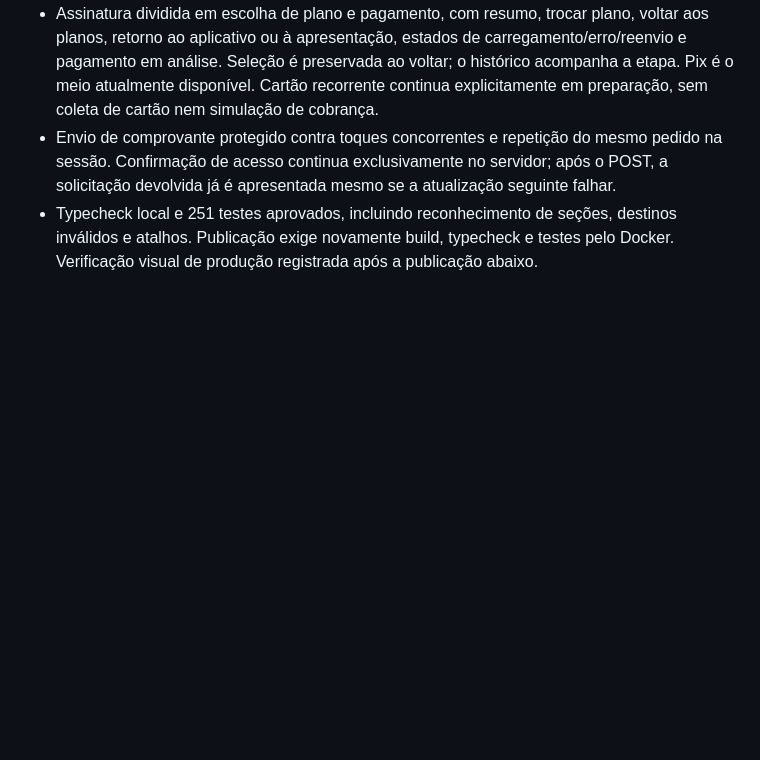
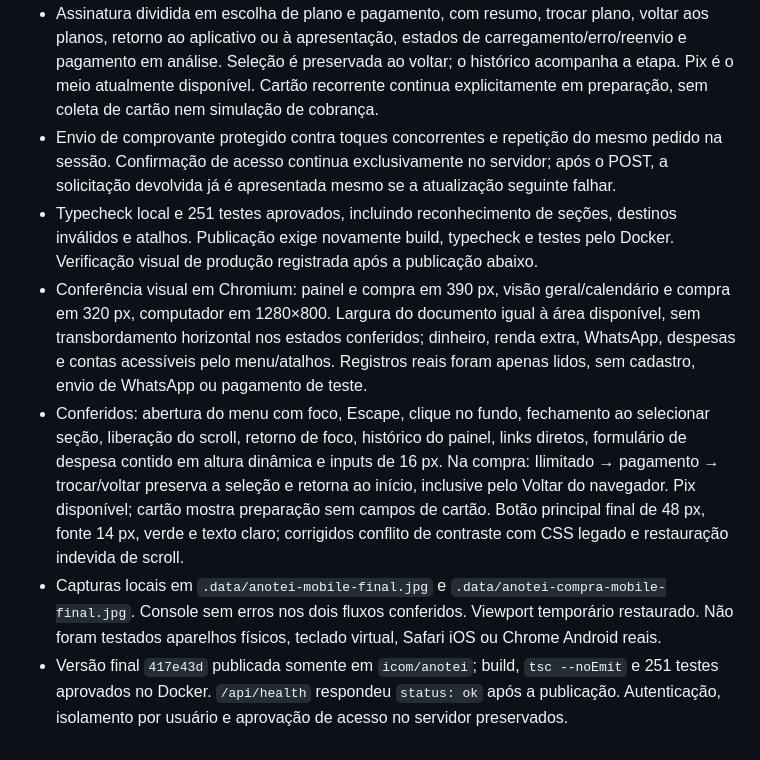
Before and after one commit to Anotaaibank/anotaai, a Markdown page: docs/verification.md, the part around the change. GitHub-like rendering; blank space fills up the shorter version.

Commit message:
Registra validação mobile e da compra publicada

```diff
--- a/docs/verification.md
+++ b/docs/verification.md
@@ -477,3 +477,7 @@ O log local mostrou a primeira chamada de `/api/assistant/finance` com HTTP 200
 - Assinatura dividida em escolha de plano e pagamento, com resumo, trocar plano, voltar aos planos, retorno ao aplicativo ou à apresentação, estados de carregamento/erro/reenvio e pagamento em análise. Seleção é preservada ao voltar; o histórico acompanha a etapa. Pix é o meio atualmente disponível. Cartão recorrente continua explicitamente em preparação, sem coleta de cartão nem simulação de cobrança.
 - Envio de comprovante protegido contra toques concorrentes e repetição do mesmo pedido na sessão. Confirmação de acesso continua exclusivamente no servidor; após o POST, a solicitação devolvida já é apresentada mesmo se a atualização seguinte falhar.
 - Typecheck local e 251 testes aprovados, incluindo reconhecimento de seções, destinos inválidos e atalhos. Publicação exige novamente build, typecheck e testes pelo Docker. Verificação visual de produção registrada após a publicação abaixo.
+- Conferência visual em Chromium: painel e compra em 390 px, visão geral/calendário e compra em 320 px, computador em 1280×800. Largura do documento igual à área disponível, sem transbordamento horizontal nos estados conferidos; dinheiro, renda extra, WhatsApp, despesas e contas acessíveis pelo menu/atalhos. Registros reais foram apenas lidos, sem cadastro, envio de WhatsApp ou pagamento de teste.
+- Conferidos: abertura do menu com foco, Escape, clique no fundo, fechamento ao selecionar seção, liberação do scroll, retorno de foco, histórico do painel, links diretos, formulário de despesa contido em altura dinâmica e inputs de 16 px. Na compra: Ilimitado → pagamento → trocar/voltar preserva a seleção e retorna ao início, inclusive pelo Voltar do navegador. Pix disponível; cartão mostra preparação sem campos de cartão. Botão principal final de 48 px, fonte 14 px, verde e texto claro; corrigidos conflito de contraste com CSS legado e restauração indevida de scroll.
+- Capturas locais em `.data/anotei-mobile-final.jpg` e `.data/anotei-compra-mobile-final.jpg`. Console sem erros nos dois fluxos conferidos. Viewport temporário restaurado. Não foram testados aparelhos físicos, teclado virtual, Safari iOS ou Chrome Android reais.
+- Versão final `417e43d` publicada somente em `icom/anotei`; build, `tsc --noEmit` e 251 testes aprovados no Docker. `/api/health` respondeu `status: ok` após a publicação. Autenticação, isolamento por usuário e aprovação de acesso no servidor preservados.
```
